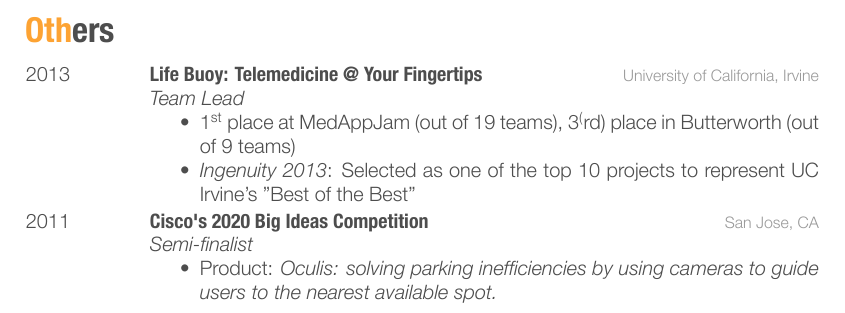
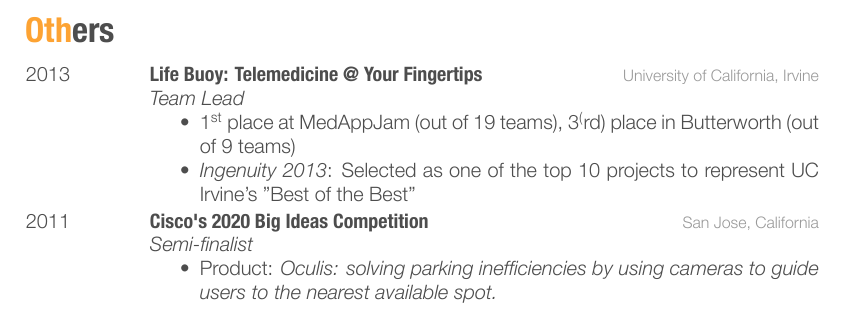
Before and after one commit to mattkc7/Resume, a LaTeX CV (Chan, Matthew- Resume.tex): part of page 2 of 2, cut so that both start at the same text. The pictures show the PDF file Chan, Matthew- Resume.pdf that the author committed with the source.

Commit message:
Edits and updates

```diff
--- a/Chan, Matthew- Resume.tex
+++ b/Chan, Matthew- Resume.tex
@@ -186,7 +186,7 @@
 \entry
 {2011}
 {Cisco's 2020 Big Ideas Competition}
-{San Jose, CA}
+{San Jose, California}
 {\emph{Semi-finalist}
 \begin{itemize}
 %\item Selected as one of the top 8 teams to present a business case for Cisco's next billion dollar project.
```
Also changed, not shown: Chan, Matthew- Resume.pdf, Chan, Matthew- Resume.tex (2 more changed lines).
